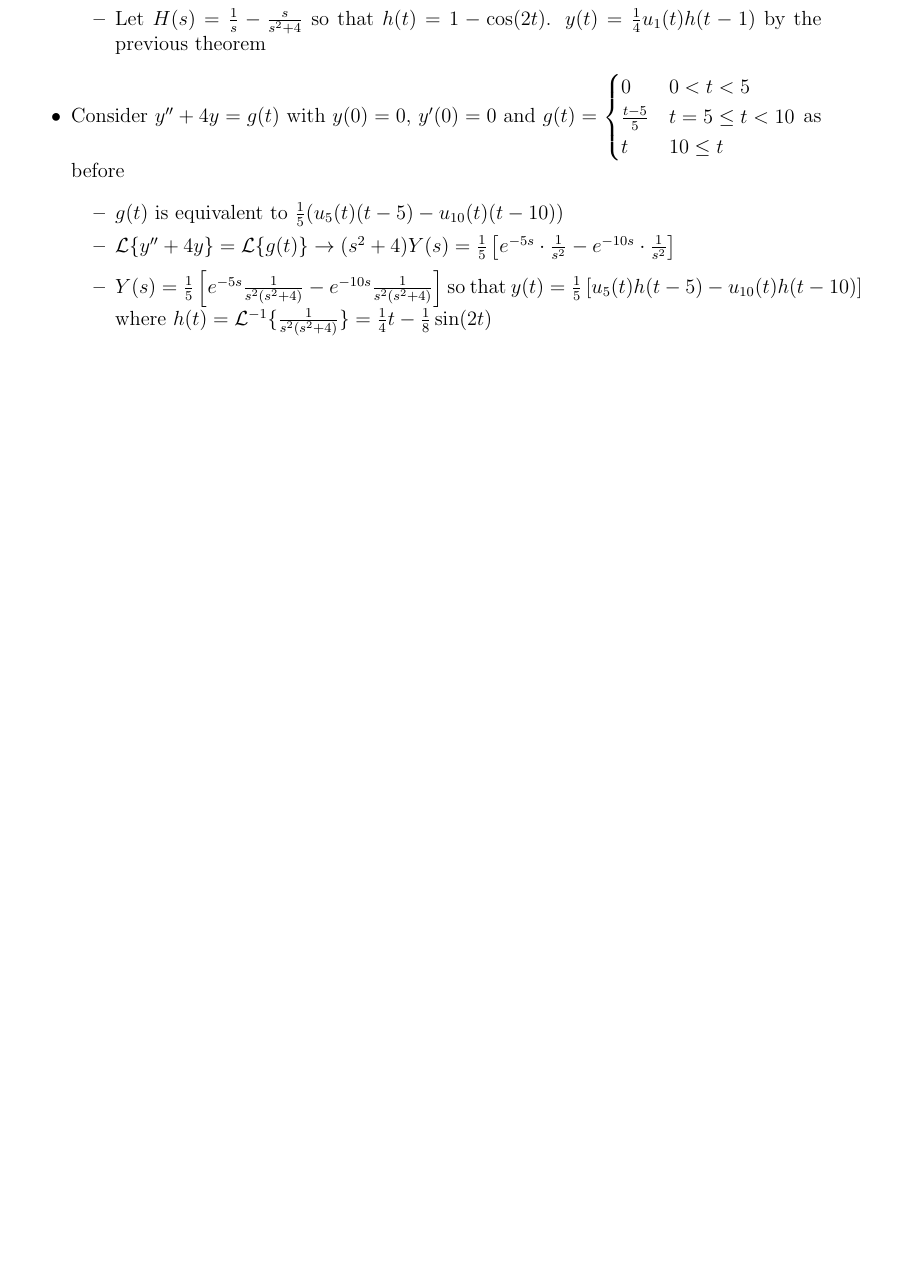
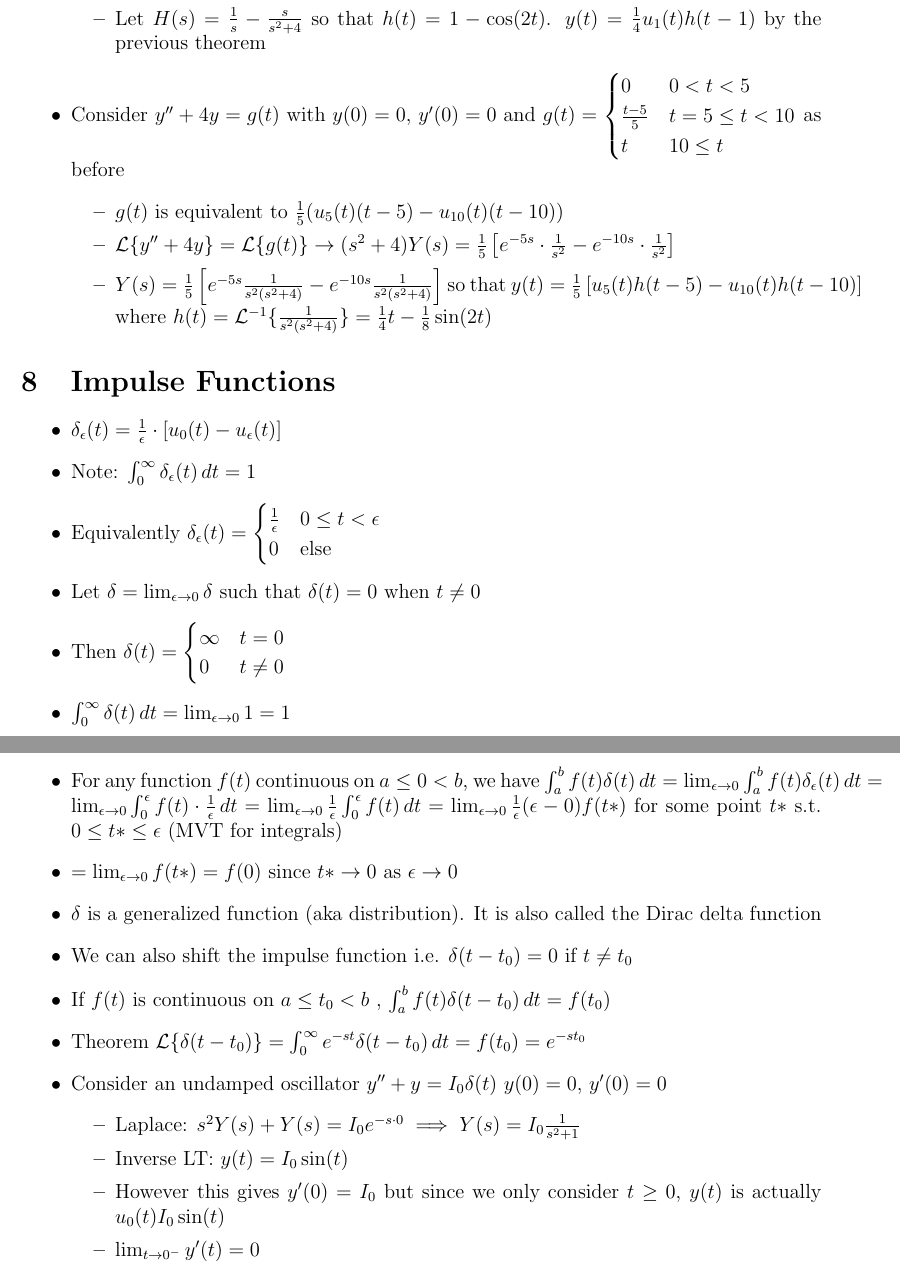
Before and after one commit to ahmadkaleem123/MAT292-Notes, a LaTeX document (notes.tex): part of page 5 of 5 before the commit and two parts of pages 5 and 6 of 6 after it, the two joined at a grey line, cut so that both start at the same text, the shorter picture padded with empty space. Compiled offline with pdfLaTeX.

Commit message:
tuesday lec1

```diff
--- a/notes.tex
+++ b/notes.tex
@@ -152,5 +152,34 @@ Every solution of the non homogeneous problem can be written as a solution of th
         \end{itemize}
 \end{itemize}
 
+\section{Impulse Functions}
+
+\begin{itemize}
+    \item $\delta_{\epsilon} (t) = \frac{1}{\epsilon} \cdot [u_0(t) - u_{\epsilon}(t)]$
+    \item Note: $\int_{0}^{\infty} \delta_{\epsilon}(t) \, dt = 1$
+    \item Equivalently $\delta_{\epsilon}(t) = \begin{cases}
+        \frac{1}{\epsilon} & 0 \leq t < \epsilon \\
+        0 & \mathrm{else}
+    \end{cases}$
+    \item Let $\delta = \lim_{\epsilon \rightarrow 0} \delta$ such that $\delta(t) = 0$ when $t \neq 0$
+    \item Then $\delta(t) = \begin{cases}
+        \infty & t = 0 \\
+        0 & t \neq 0
+    \end{cases}$
+    \item $\int_{0}^{\infty} \delta(t) \, dt = \lim_{\epsilon \rightarrow 0} 1 = 1$
+    \item For any function $f(t)$ continuous on $a \leq 0 < b$, we have $\int_{a}^{b} f(t) \delta(t) \, dt = \lim_{\epsilon \rightarrow 0} \int_{a}^{b} f(t) \delta_{\epsilon} (t) \, dt = \lim_{\epsilon \rightarrow 0} \int_{0}^{\epsilon} f(t) \cdot \frac{1}{\epsilon} \, dt = \lim_{\epsilon \rightarrow 0} \frac{1}{\epsilon} \int_{0}^{\epsilon} f(t) \, dt = \lim_{\epsilon \rightarrow 0} \frac{1}{\epsilon} (\epsilon - 0) f(t*)$ for some point $t*$ s.t. $0 \leq t* \leq \epsilon$ (MVT for integrals)
+    \item $ = \lim_{\epsilon \rightarrow 0} f(t*) = f(0)$ since $t* \rightarrow 0$ as $\epsilon \rightarrow 0$
+    \item $\delta$ is a generalized function (aka distribution). It is also called the Dirac delta function
+    \item We can also shift the impulse function i.e. $\delta (t-t_0) = 0$ if $t \neq t_0$
+    \item If $f(t)$ is continuous on $a \leq t_0 < b$ , $\int_{a}^{b} f(t) \delta(t- t_0) \, dt = f(t_0)$
+    \item Theorem $\mathcal{L} \{ \delta(t - t_0) \} = \int_{0}^{\infty} e^{-st} \delta(t-t_0) \, dt = f(t_0) = e^{-st_0}$
+    \item Consider an undamped oscillator $y'' + y = I_0 \delta(t)$ $y(0) = 0$, $y'(0) = 0$ \begin{itemize}
+        \item Laplace: $s^2 Y(s) + Y(s) = I_0 e^{-s \cdot 0} \implies Y(s) = I_0 \frac{1}{s^2+1}$
+        \item Inverse LT: $y(t) = I_0 \sin (t)$
+        \item However this gives $y'(0) = I_0$ but since we only consider $t \geq 0$, $y(t)$ is actually  $u_0 (t) I_0 \sin(t)$
+        \item $\lim_{t \rightarrow 0^{-}} y'(t) = 0$
+    \end{itemize}
+\end{itemize}
+
 
 \end{document}
```
Also changed, not shown: notes.pdf, 2 other files.
